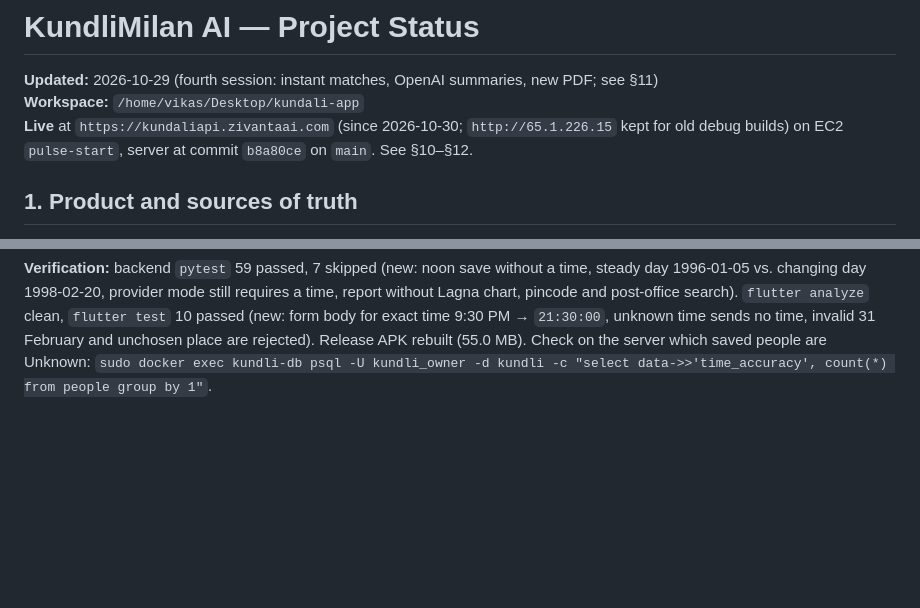
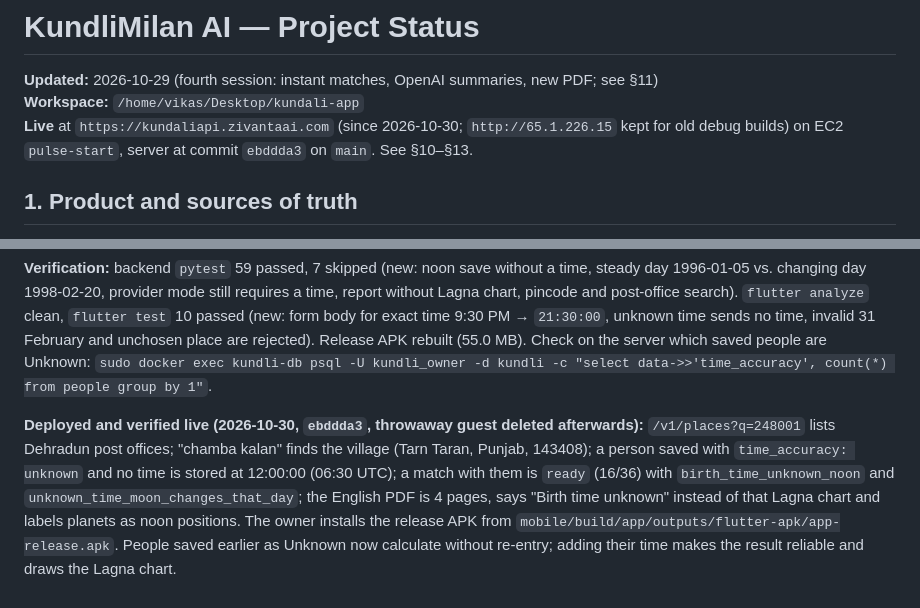
Before and after one commit to vikasnyal99/kundali-app, a Markdown page: summary.md, 2 parts joined by grey strips. Drawn GitHub-style; blank space fills up the shorter version.

Commit message:
Record the live check of pincode search and unknown birth time in summary.md
Co-Authored-By: Claude Opus 5.5 <noreply@anthropic.com>

```diff
--- a/summary.md
+++ b/summary.md
@@ -3,7 +3,7 @@
 **Updated:** 2026-10-29 (fourth session: instant matches, OpenAI summaries, new PDF; see §11)
 **Workspace:** `/home/vikas/Desktop/kundali-app`
 **Live** at `https://kundaliapi.zivantaai.com` (since 2026-10-30; `http://65.1.226.15` kept for old debug builds) on EC2
-`pulse-start`, server at commit `b8a80ce` on `main`. See §10–§12.
+`pulse-start`, server at commit `ebddda3` on `main`. See §10–§13.
 
 ## 1. Product and sources of truth
 
@@ -379,3 +379,11 @@ search). `flutter analyze` clean, `flutter test` 10 passed (new: form body for e
 time sends no time, invalid 31 February and unchosen place are rejected). Release APK rebuilt (55.0 MB).
 Check on the server which saved people are Unknown:
 `sudo docker exec kundli-db psql -U kundli_owner -d kundli -c "select data->>'time_accuracy', count(*) from people group by 1"`.
+
+**Deployed and verified live (2026-10-30, `ebddda3`, throwaway guest deleted afterwards):** `/v1/places?q=248001`
+lists Dehradun post offices; "chamba kalan" finds the village (Tarn Taran, Punjab, 143408); a person saved with
+`time_accuracy: unknown` and no time is stored at 12:00:00 (06:30 UTC); a match with them is `ready` (16/36) with
+`birth_time_unknown_noon` and `unknown_time_moon_changes_that_day`; the English PDF is 4 pages, says "Birth time
+unknown" instead of that Lagna chart and labels planets as noon positions. The owner installs the release APK from
+`mobile/build/app/outputs/flutter-apk/app-release.apk`. People saved earlier as Unknown now calculate without
+re-entry; adding their time makes the result reliable and draws the Lagna chart.
```
